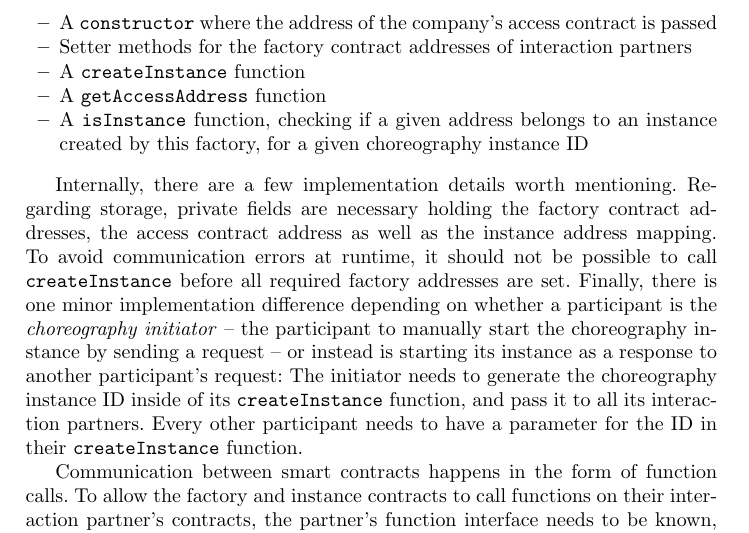
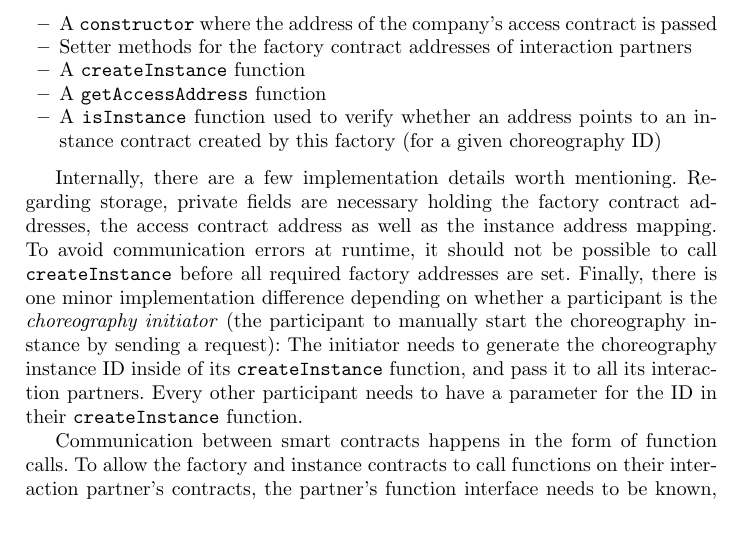
Before and after one commit to p-otto/Armadillo, a LaTeX paper (paper/paper.tex): part of page 10 of 16, cut so that both start at the same text. Compiled offline with pdfLaTeX.

Commit message:
Fix minor rephrasing todos

```diff
--- a/paper/paper.tex
+++ b/paper/paper.tex
@@ -317,13 +317,13 @@ A factory contract thus has the resulting interface:
 	\item Setter methods for the factory contract addresses of interaction partners
 	\item A \texttt{createInstance} function
 	\item A \texttt{getAccessAddress} function
-	\item A \texttt{isInstance} function, checking if a given address belongs to an instance created by this factory, for a given choreography instance ID % TODO rephrase?
+	\item A \texttt{isInstance} function used to verify whether an address points to an instance contract created by this factory (for a given choreography ID)
 \end{itemize}
 
 Internally, there are a few implementation details worth mentioning.
 Regarding storage, private fields are necessary holding the factory contract addresses, the access contract address as well as the instance address mapping.
 To avoid communication errors at runtime, it should not be possible to call \texttt{createInstance} before all required factory addresses are set.
-Finally, there is one minor implementation difference depending on whether a participant is the \emph{choreography initiator} -- the participant to manually start the choreography instance by sending a request -- or instead is starting its instance as a response to another participant's request: % TODO arrgh bessere formulierung
+Finally, there is one minor implementation difference depending on whether a participant is the \emph{choreography initiator} (the participant to manually start the choreography instance by sending a request):
 The initiator needs to generate the choreography instance ID inside of its \texttt{createInstance} function, and pass it to all its interaction partners.
 Every other participant needs to have a parameter for the ID in their \texttt{createInstance} function.
 
```
